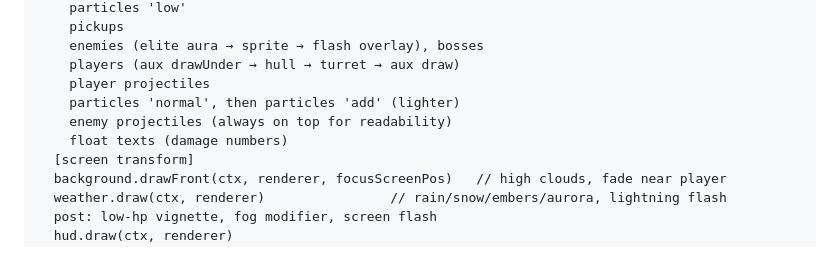
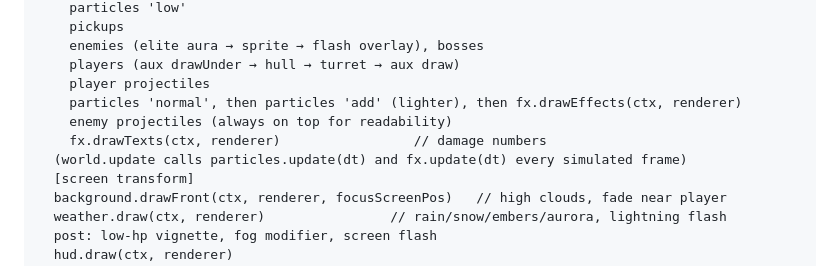
Before and after one commit to YotsuBotfds/test, a Markdown page: brass-ballast/docs/DESIGN.md, the part around the change. GitHub-like rendering.

Commit message:
Design: clarify FX draw/update order

```diff
--- a/brass-ballast/docs/DESIGN.md
+++ b/brass-ballast/docs/DESIGN.md
@@ -326,9 +326,10 @@ render:
     enemies (elite aura → sprite → flash overlay), bosses
     players (aux drawUnder → hull → turret → aux draw)
     player projectiles
-    particles 'normal', then particles 'add' (lighter)
+    particles 'normal', then particles 'add' (lighter), then fx.drawEffects(ctx, renderer)
     enemy projectiles (always on top for readability)
-    float texts (damage numbers)
+    fx.drawTexts(ctx, renderer)                 // damage numbers
+  (world.update calls particles.update(dt) and fx.update(dt) every simulated frame)
   [screen transform]
   background.drawFront(ctx, renderer, focusScreenPos)   // high clouds, fade near player
   weather.draw(ctx, renderer)                // rain/snow/embers/aurora, lightning flash
```
